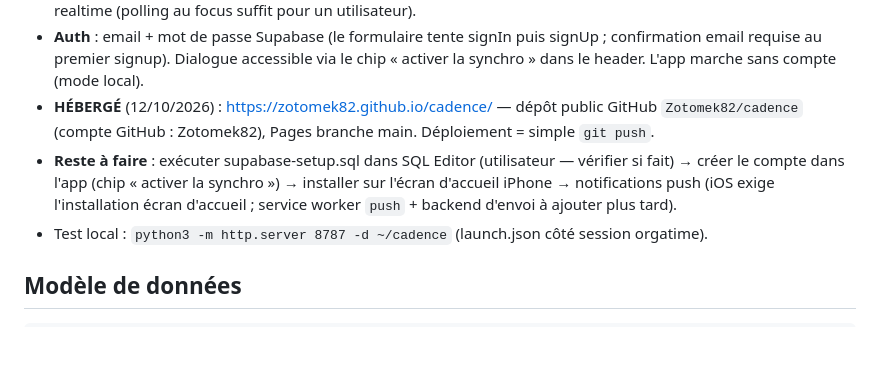
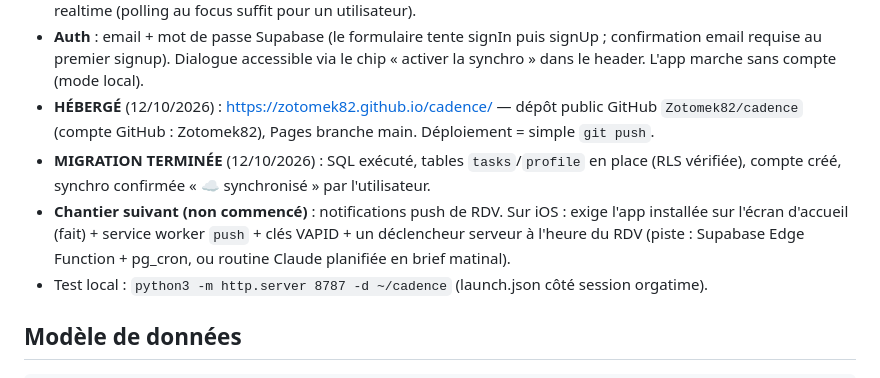
Before and after one commit to Zotomek82/cadence, a Markdown page: CLAUDE.md, the part around the change. GitHub-like rendering; blank space fills up the shorter version.

Commit message:
Notes projet : migration PWA + Supabase terminée et confirmée
Co-Authored-By: Claude Fable 5 <noreply@anthropic.com>

```diff
--- a/CLAUDE.md
+++ b/CLAUDE.md
@@ -19,7 +19,8 @@ Web app de gestion du temps (quotidien + long terme) pour un utilisateur unique,
 - **Architecture de stockage** : localStorage = source d'affichage et cache offline (`cadence-tasks`, `cadence-profile`) ; écritures mises en file dans `cadence-outbox` puis poussées vers Supabase (tables `tasks`, `profile`, RLS par user_id) ; pull au login/focus/online, last-write-wins ; premier login avec données locales → seed du cloud. Pas de realtime (polling au focus suffit pour un utilisateur).
 - **Auth** : email + mot de passe Supabase (le formulaire tente signIn puis signUp ; confirmation email requise au premier signup). Dialogue accessible via le chip « activer la synchro » dans le header. L'app marche sans compte (mode local).
 - **HÉBERGÉ** (12/10/2026) : https://zotomek82.github.io/cadence/ — dépôt public GitHub `Zotomek82/cadence` (compte GitHub : Zotomek82), Pages branche main. Déploiement = simple `git push`.
-- **Reste à faire** : exécuter supabase-setup.sql dans SQL Editor (utilisateur — vérifier si fait) → créer le compte dans l'app (chip « activer la synchro ») → installer sur l'écran d'accueil iPhone → notifications push (iOS exige l'installation écran d'accueil ; service worker `push` + backend d'envoi à ajouter plus tard).
+- **MIGRATION TERMINÉE** (12/10/2026) : SQL exécuté, tables `tasks`/`profile` en place (RLS vérifiée), compte créé, synchro confirmée « ☁ synchronisé » par l'utilisateur.
+- **Chantier suivant (non commencé)** : notifications push de RDV. Sur iOS : exige l'app installée sur l'écran d'accueil (fait) + service worker `push` + clés VAPID + un déclencheur serveur à l'heure du RDV (piste : Supabase Edge Function + pg_cron, ou routine Claude planifiée en brief matinal).
 - Test local : `python3 -m http.server 8787 -d ~/cadence` (launch.json côté session orgatime).
 
 ## Modèle de données
```
